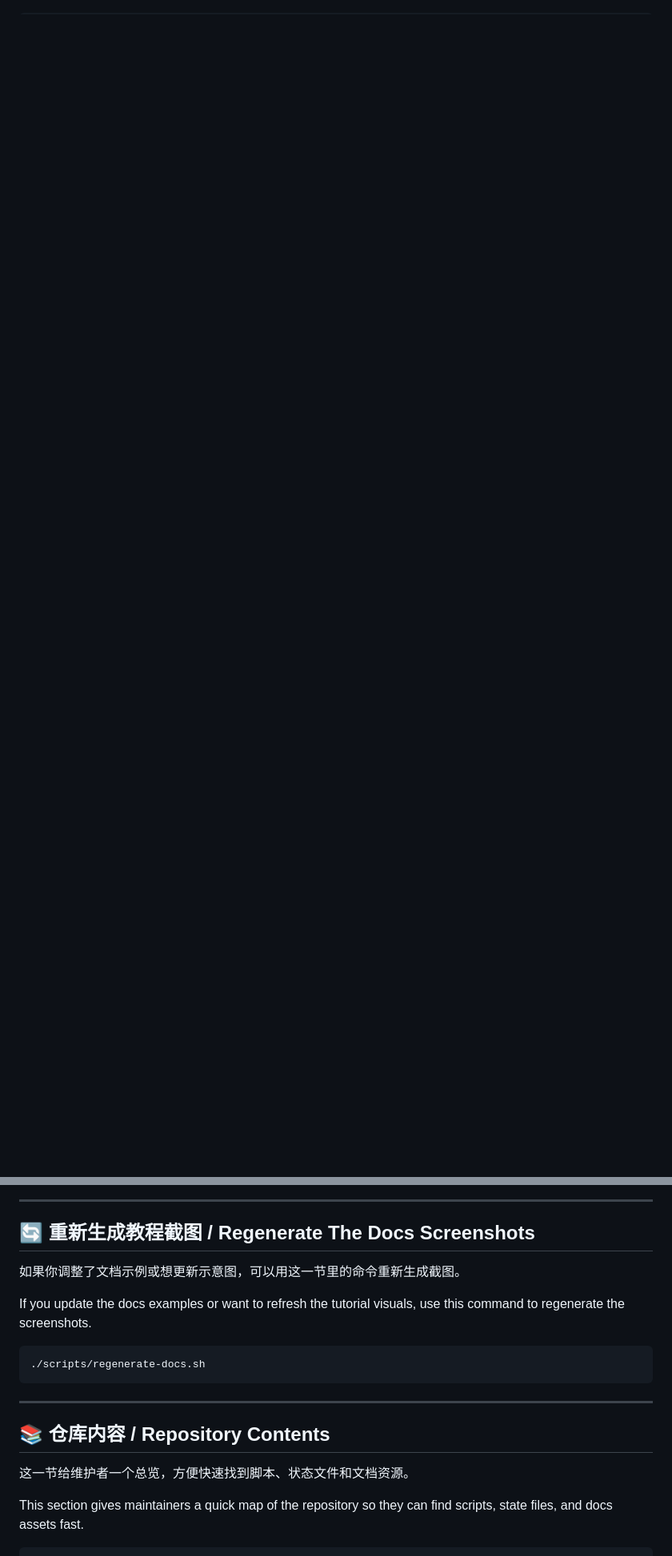
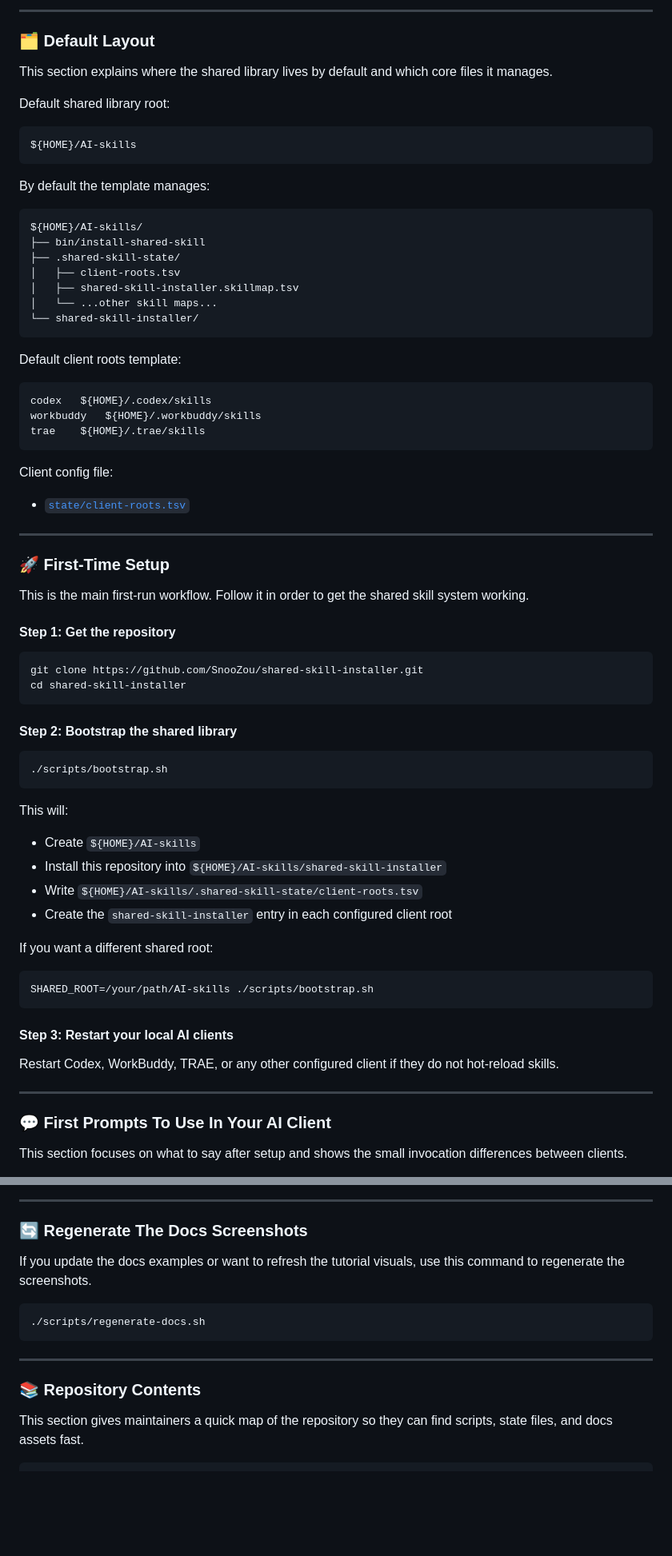
Before and after one commit to SnooZou/shared-skill-installer, a Markdown page: README.md, 2 parts joined by grey strips. Shown at 80% size. Rendered like a GitHub page; blank space fills up the shorter version.

Commit message:
Split Chinese and English README sections

````diff
--- a/README.md
+++ b/README.md
@@ -192,0 +390,78 @@ Different local AI clients trigger the shared skill a little differently. Use th
+---
+
+### 🗂️ Default Layout
+
+This section explains where the shared library lives by default and which core files it manages.
+
+Default shared library root:
+
+```text
+${HOME}/AI-skills
+```
+
+By default the template manages:
+
+```text
+${HOME}/AI-skills/
+├── bin/install-shared-skill
+├── .shared-skill-state/
+│   ├── client-roots.tsv
+│   ├── shared-skill-installer.skillmap.tsv
+│   └── ...other skill maps...
+└── shared-skill-installer/
+```
+
+Default client roots template:
+
+```text
+codex	${HOME}/.codex/skills
+workbuddy	${HOME}/.workbuddy/skills
+trae	${HOME}/.trae/skills
+```
+
+Client config file:
+
+- [`state/client-roots.tsv`](./state/client-roots.tsv)
+
+---
+
+### 🚀 First-Time Setup
+
+This is the main first-run workflow. Follow it in order to get the shared skill system working.
+
+#### Step 1: Get the repository
+
+```bash
+git clone https://github.com/SnooZou/shared-skill-installer.git
+cd shared-skill-installer
+```
+
+#### Step 2: Bootstrap the shared library
+
+```bash
+./scripts/bootstrap.sh
+```
+
+This will:
+
+- Create `${HOME}/AI-skills`
+- Install this repository into `${HOME}/AI-skills/shared-skill-installer`
+- Write `${HOME}/AI-skills/.shared-skill-state/client-roots.tsv`
+- Create the `shared-skill-installer` entry in each configured client root
+
+If you want a different shared root:
+
+```bash
+SHARED_ROOT=/your/path/AI-skills ./scripts/bootstrap.sh
+```
+
+#### Step 3: Restart your local AI clients
+
+Restart Codex, WorkBuddy, TRAE, or any other configured client if they do not hot-reload skills.
+
+---
+
+### 💬 First Prompts To Use In Your AI Client
+
+This section focuses on what to say after setup and shows the small invocation differences between clients.
+
@@ -427,9 +678,7 @@ This section contains tutorial screenshots so new users can understand the workf
 
 ---
 
-## 🔄 重新生成教程截图 / Regenerate The Docs Screenshots
-
-如果你调整了文档示例或想更新示意图，可以用这一节里的命令重新生成截图。
+### 🔄 Regenerate The Docs Screenshots
 
 If you update the docs examples or want to refresh the tutorial visuals, use this command to regenerate the screenshots.
 
@@ -439,9 +688,7 @@ If you update the docs examples or want to refresh the tutorial visuals, use thi
 
 ---
 
-## 📚 仓库内容 / Repository Contents
-
-这一节给维护者一个总览，方便快速找到脚本、状态文件和文档资源。
+### 📚 Repository Contents
 
 This section gives maintainers a quick map of the repository so they can find scripts, state files, and docs assets fast.
 
````
Also changed, not shown: other parts of README.md (+316 -143 lines).
